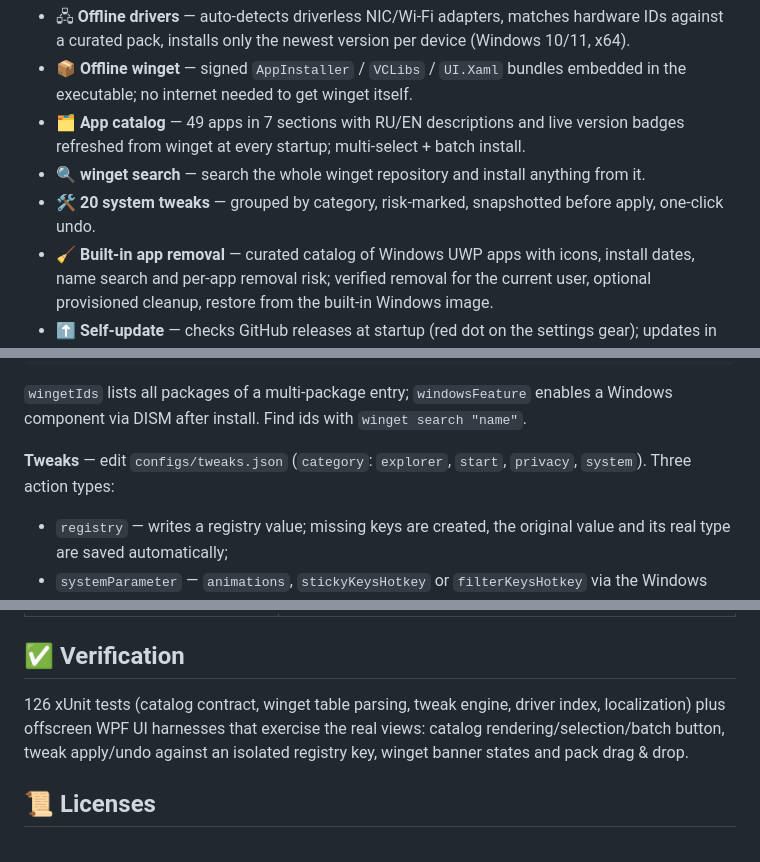
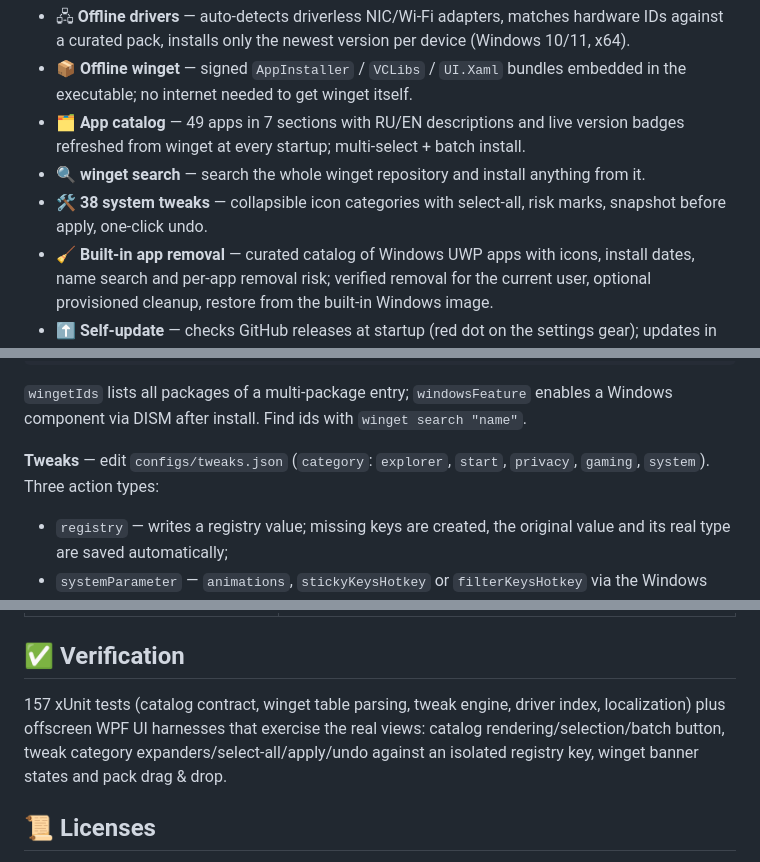
Before and after one commit to denvisss/WPIC, a Markdown page: README.md, 3 parts joined by grey strips. Drawn GitHub-style.

```diff
--- a/README.md
+++ b/README.md
@@ -27,7 +27,7 @@ WPIC is a WPF desktop utility for the first minutes after a clean Windows instal
 - 📦 **Offline winget** — signed `AppInstaller` / `VCLibs` / `UI.Xaml` bundles embedded in the executable; no internet needed to get winget itself.
 - 🗂 **App catalog** — 49 apps in 7 sections with RU/EN descriptions and live version badges refreshed from winget at every startup; multi-select + batch install.
 - 🔍 **winget search** — search the whole winget repository and install anything from it.
-- 🛠 **20 system tweaks** — grouped by category, risk-marked, snapshotted before apply, one-click undo.
+- 🛠 **38 system tweaks** — collapsible icon categories with select-all, risk marks, snapshot before apply, one-click undo.
 - 🧹 **Built-in app removal** — curated catalog of Windows UWP apps with icons, install dates, name search and per-app removal risk; verified removal for the current user, optional provisioned cleanup, restore from the built-in Windows image.
 - ⬆️ **Self-update** — checks GitHub releases at startup (red dot on the settings gear); updates in place from Settings.
 - 💬 **Feedback** — "Contact the developer" opens the repository Discussions.
@@ -145,7 +147,7 @@ WPIC checks GitHub releases once at startup. If a newer release exists, a red do
 
 `wingetIds` lists all packages of a multi-package entry; `windowsFeature` enables a Windows component via DISM after install. Find ids with `winget search "name"`.
 
-**Tweaks** — edit `configs/tweaks.json` (`category`: `explorer`, `start`, `privacy`, `system`). Three action types:
+**Tweaks** — edit `configs/tweaks.json` (`category`: `explorer`, `start`, `privacy`, `gaming`, `system`). Three action types:
 
 - `registry` — writes a registry value; missing keys are created, the original value and its real type are saved automatically;
 - `systemParameter` — `animations`, `stickyKeysHotkey` or `filterKeysHotkey` via the Windows API;
@@ -201,7 +203,7 @@ Copy-Item build\prune\payload\DriverPack\WPIC-Drivers.7z build\payload\DriverPac
 
 ## ✅ Verification
 
-126 xUnit tests (catalog contract, winget table parsing, tweak engine, driver index, localization) plus offscreen WPF UI harnesses that exercise the real views: catalog rendering/selection/batch button, tweak apply/undo against an isolated registry key, winget banner states and pack drag & drop.
+157 xUnit tests (catalog contract, winget table parsing, tweak engine, driver index, localization) plus offscreen WPF UI harnesses that exercise the real views: catalog rendering/selection/batch button, tweak category expanders/select-all/apply/undo against an isolated registry key, winget banner states and pack drag & drop.
 
 ## 📜 Licenses
 
```
Also changed, not shown: other parts of README.md (+9 -5 lines), docs/images/tweaks-ru-top.png, 6 other files.
